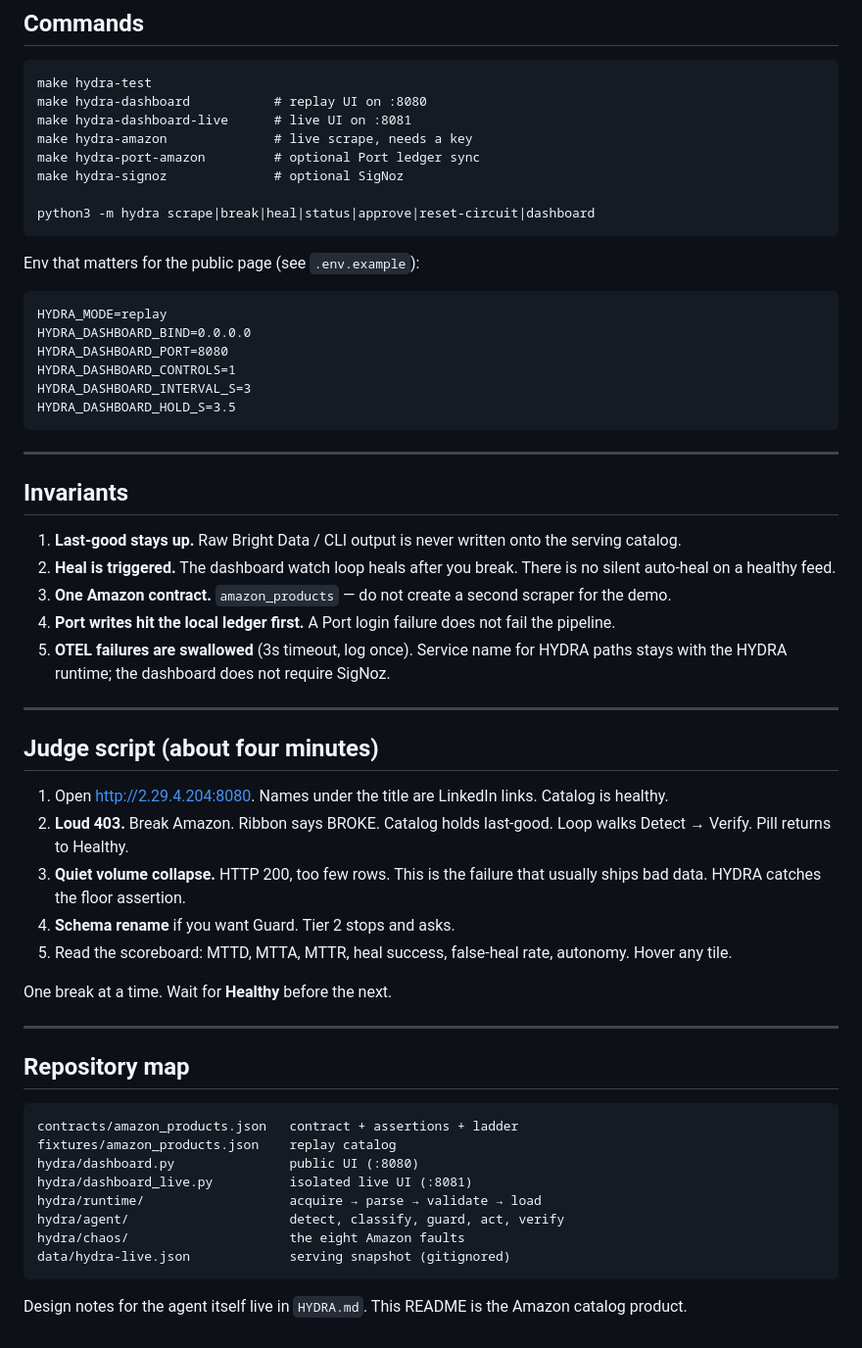
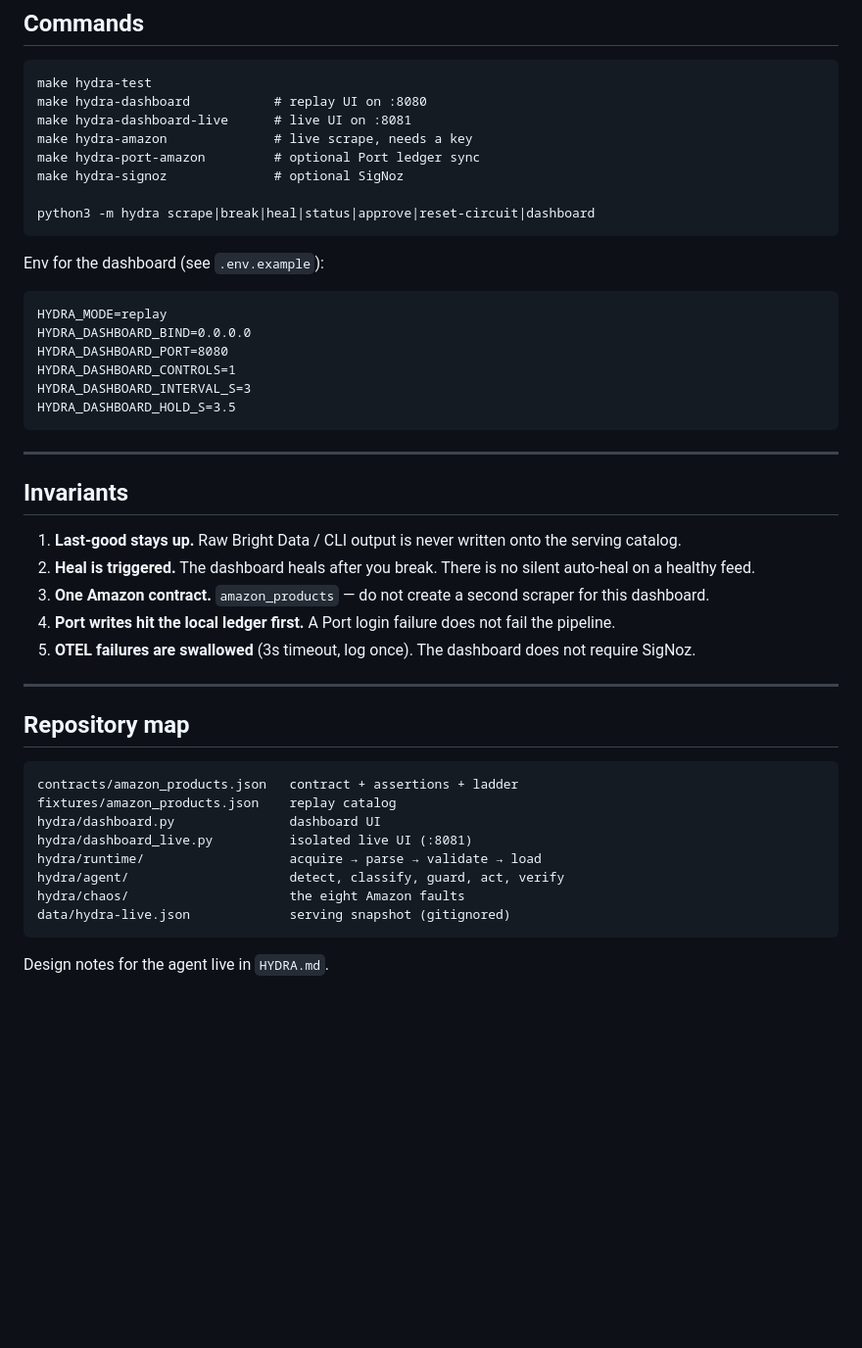
Before and after one commit to codewithsruthi/zero-downtime-hackathon, a Markdown page: README.md, the part around one of its changes. Shown at 98% size. Drawn GitHub-style; blank space fills up the shorter version.

Commit message:
Rewrite the README as a general dashboard overview.
Co-authored-by: Cursor <cursoragent@cursor.com>

````diff
--- a/README.md
+++ b/README.md
@@ -137,7 +144,7 @@ make hydra-signoz              # optional SigNoz
 python3 -m hydra scrape|break|heal|status|approve|reset-circuit|dashboard
 ```
 
-Env that matters for the public page (see `.env.example`):
+Env for the dashboard (see `.env.example`):
 
 ```
 HYDRA_MODE=replay
@@ -153,22 +160,10 @@ HYDRA_DASHBOARD_HOLD_S=3.5
 ## Invariants
 
 1. **Last-good stays up.** Raw Bright Data / CLI output is never written onto the serving catalog.
-2. **Heal is triggered.** The dashboard watch loop heals after you break. There is no silent auto-heal on a healthy feed.
-3. **One Amazon contract.** `amazon_products` — do not create a second scraper for the demo.
+2. **Heal is triggered.** The dashboard heals after you break. There is no silent auto-heal on a healthy feed.
+3. **One Amazon contract.** `amazon_products` — do not create a second scraper for this dashboard.
 4. **Port writes hit the local ledger first.** A Port login failure does not fail the pipeline.
-5. **OTEL failures are swallowed** (3s timeout, log once). Service name for HYDRA paths stays with the HYDRA runtime; the dashboard does not require SigNoz.
-
----
-
-## Judge script (about four minutes)
-
-1. Open [http://2.29.4.204:8080](http://2.29.4.204:8080). Names under the title are LinkedIn links. Catalog is healthy.
-2. **Loud 403.** Break Amazon. Ribbon says BROKE. Catalog holds last-good. Loop walks Detect → Verify. Pill returns to Healthy.
-3. **Quiet volume collapse.** HTTP 200, too few rows. This is the failure that usually ships bad data. HYDRA catches the floor assertion.
-4. **Schema rename** if you want Guard. Tier 2 stops and asks.
-5. Read the scoreboard: MTTD, MTTA, MTTR, heal success, false-heal rate, autonomy. Hover any tile.
-
-One break at a time. Wait for **Healthy** before the next.
+5. **OTEL failures are swallowed** (3s timeout, log once). The dashboard does not require SigNoz.
 
 ---
 
@@ -177,7 +172,7 @@ One break at a time. Wait for **Healthy** before the next.
 ```
 contracts/amazon_products.json   contract + assertions + ladder
 fixtures/amazon_products.json    replay catalog
-hydra/dashboard.py               public UI (:8080)
+hydra/dashboard.py               dashboard UI
 hydra/dashboard_live.py          isolated live UI (:8081)
 hydra/runtime/                   acquire → parse → validate → load
 hydra/agent/                     detect, classify, guard, act, verify
@@ -185,4 +180,4 @@ hydra/chaos/                     the eight Amazon faults
 data/hydra-live.json             serving snapshot (gitignored)
 ```
 
-Design notes for the agent itself live in `HYDRA.md`. This README is the Amazon catalog product.
+Design notes for the agent live in `HYDRA.md`.
````
Also changed, not shown: other parts of README.md (+26 -19 lines).
